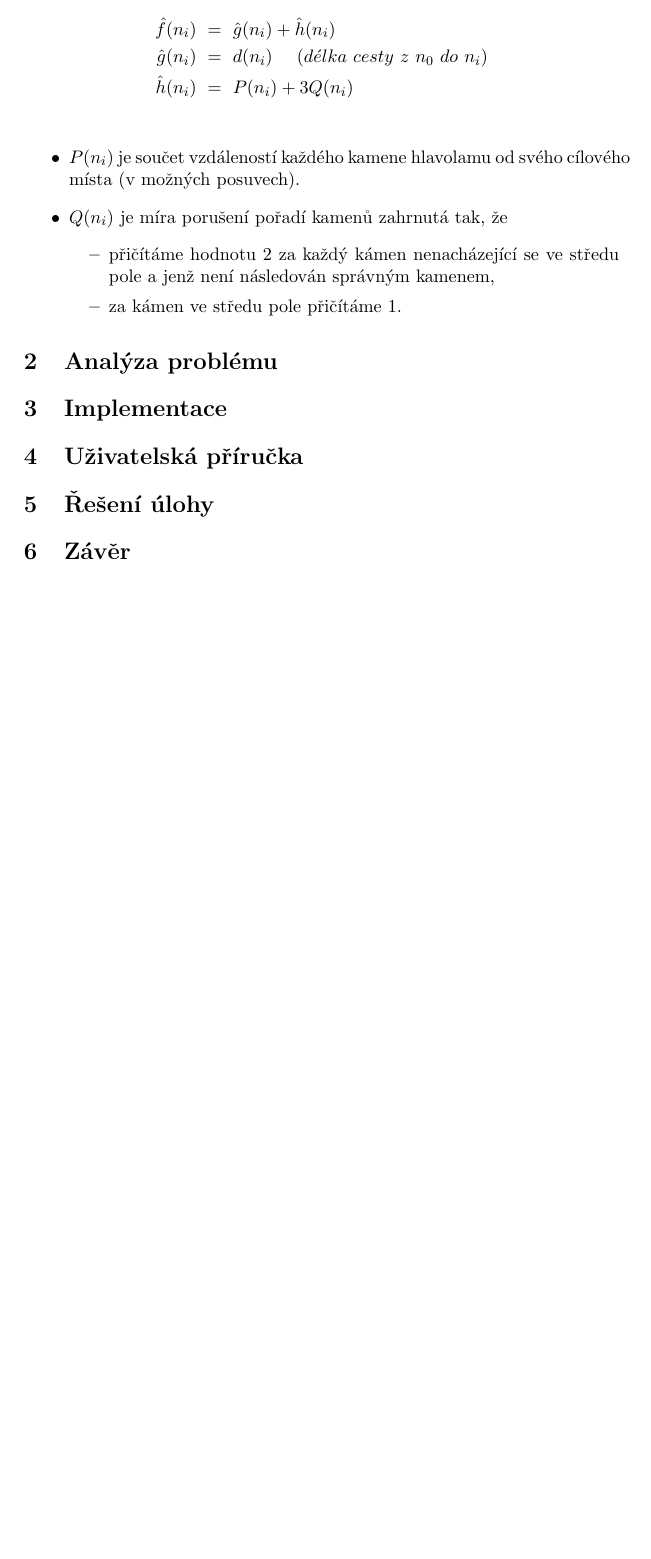
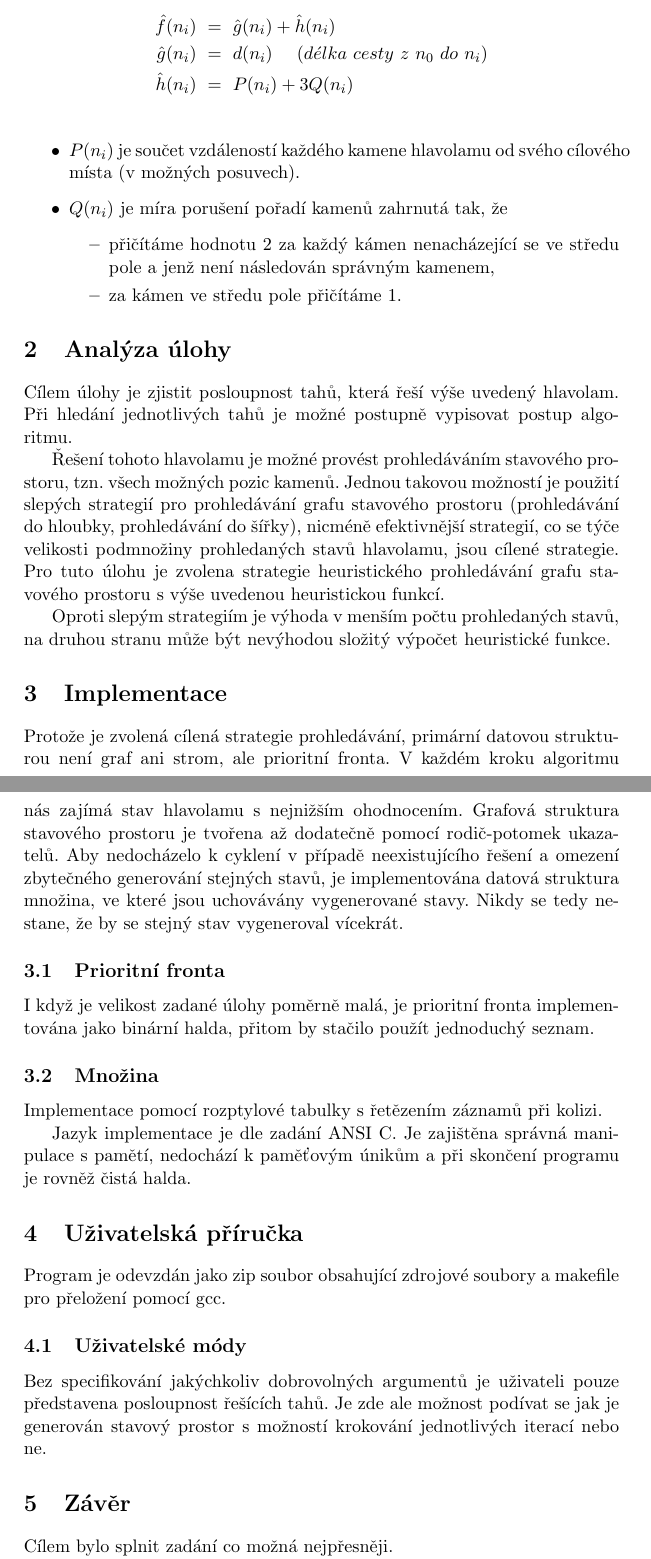
Before and after one commit to burtgulash/favsp2012-uir, a LaTeX document (8puzzle/doc/8puzzle.tex): part of page 2 of 2 before the commit and two parts of pages 2 and 3 of 3 after it, the two joined at a grey line, cut so that both start at the same text, the shorter picture padded with empty space. Compiled offline with pdfLaTeX.

Commit message:
Dokumentace neco navic

```diff
--- a/8puzzle/doc/8puzzle.tex
+++ b/8puzzle/doc/8puzzle.tex
@@ -35,8 +35,53 @@ metodou prohledávání grafu s využitím heuristické funkce
 	\end{itemize}
 \end{itemize}
 
-\section{Analýza problému}
+
+\section{Analýza úlohy}
+Cílem úlohy je zjistit posloupnost tahů, která řeší výše uvedený hlavolam.  Při
+hledání jednotlivých tahů je možné postupně vypisovat postup algoritmu.
+
+Řešení tohoto hlavolamu je možné provést prohledáváním stavového prostoru, tzn.
+všech možných pozic kamenů. Jednou takovou možností je použití slepých
+strategií pro prohledávání grafu stavového prostoru (prohledávání do hloubky,
+prohledávání do šířky), nicméně efektivnější strategií, co se týče velikosti
+podmnožiny prohledaných stavů hlavolamu, jsou cílené strategie. Pro tuto úlohu
+je zvolena strategie heuristického prohledávání grafu stavového prostoru s výše
+uvedenou heuristickou funkcí.
+
+Oproti slepým strategiím je výhoda v menším počtu prohledaných stavů, na druhou
+stranu může být nevýhodou složitý výpočet heuristické funkce.
+
 \section{Implementace}
+Protože je zvolená cílená strategie prohledávání, primární datovou strukturou
+není graf ani strom, ale prioritní fronta. V každém kroku algoritmu nás zajímá
+stav hlavolamu s nejnižším ohodnocením. Grafová struktura stavového prostoru je
+tvořena až dodatečně pomocí rodič-potomek ukazatelů. Aby nedocházelo k cyklení
+v případě neexistujícího řešení a omezení zbytečného generování stejných stavů,
+je implementována datová struktura množina, ve které jsou uchovávány
+vygenerované stavy. Nikdy se tedy nestane, že by se stejný stav vygeneroval
+vícekrát.
+
+\subsection{Prioritní fronta}
+I když je velikost zadané úlohy poměrně malá, je prioritní fronta
+implementována jako binární halda, přitom by stačilo použít jednoduchý seznam.
+
+\subsection{Množina}
+Implementace pomocí rozptylové tabulky s řetězením záznamů při kolizi.
+
+Jazyk implementace je dle zadání ANSI C. Je zajištěna správná manipulace s
+pamětí, nedochází k paměťovým únikům a při skončení programu je rovněž čistá
+halda.
+
+
 \section{Uživatelská příručka}
-\section{Řešení úlohy}
+Program je odevzdán jako zip soubor obsahující zdrojové soubory a makefile pro
+přeložení pomocí gcc.
+
+\subsection{Uživatelské módy}
+Bez specifikování jakýchkoliv dobrovolných argumentů je uživateli pouze
+představena posloupnost řešících tahů. Je zde ale možnost podívat se jak je
+generován stavový prostor s možností krokování jednotlivých iterací nebo ne.
+
+
 \section{Závěr}
+Cílem bylo splnit zadání co možná nejpřesněji.
```
Also changed, not shown: 8puzzle/doc/8puzzle.pdf, 8puzzle/doc/8puzzle.tex (8 more changed lines).
